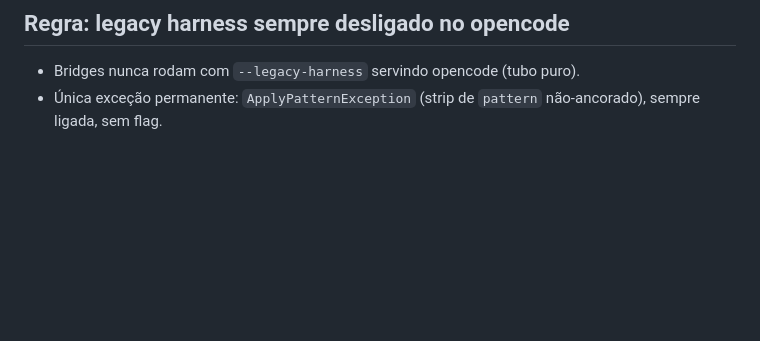
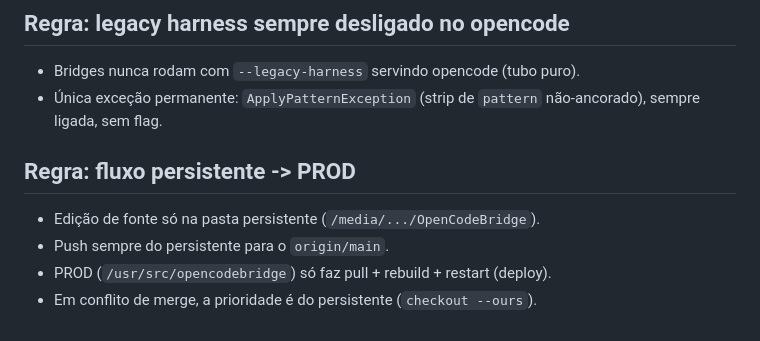
Before and after one commit to rocha83/OpenCodeBridge, a Markdown page: AGENTS.md, the part around the change. Drawn GitHub-style; blank space fills up the shorter version.

Commit message:
docs: fluxo persistente->PROD e prioridade de merge

```diff
--- a/AGENTS.md
+++ b/AGENTS.md
@@ -61,3 +61,9 @@
 - Bridges nunca rodam com `--legacy-harness` servindo opencode (tubo puro).
 - Única exceção permanente: `ApplyPatternException` (strip de `pattern`
   não-ancorado), sempre ligada, sem flag.
+
+## Regra: fluxo persistente -> PROD
+- Edição de fonte só na pasta persistente (`/media/.../OpenCodeBridge`).
+- Push sempre do persistente para o `origin/main`.
+- PROD (`/usr/src/opencodebridge`) só faz pull + rebuild + restart (deploy).
+- Em conflito de merge, a prioridade é do persistente (`checkout --ours`).
```
